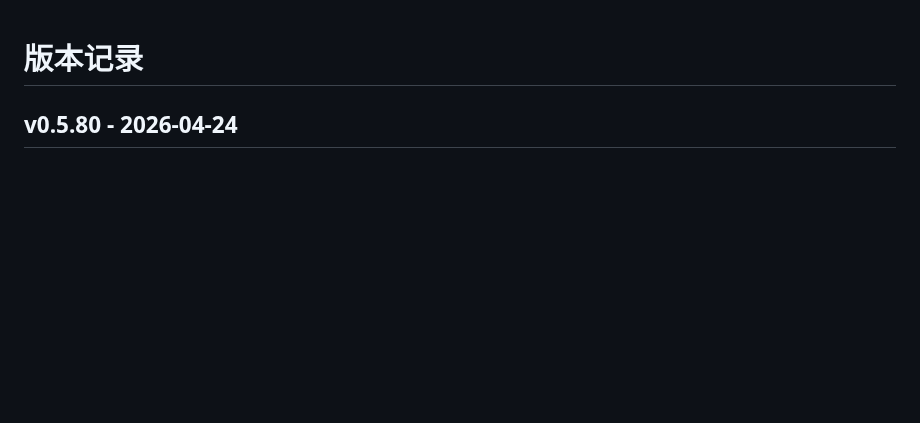
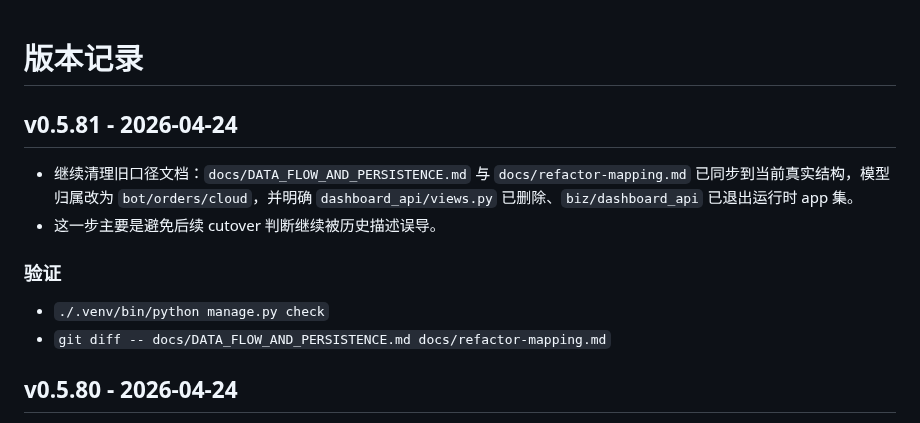
Before and after one commit to cnshiyi/shop, a Markdown page: CHANGELOG.md, the part around the change. GitHub-like rendering; blank space fills up the shorter version.

```diff
--- a/CHANGELOG.md
+++ b/CHANGELOG.md
@@ -1,4 +1,12 @@
 # 版本记录
+
+## v0.5.81 - 2026-04-24
+- 继续清理旧口径文档：`docs/DATA_FLOW_AND_PERSISTENCE.md` 与 `docs/refactor-mapping.md` 已同步到当前真实结构，模型归属改为 `bot/orders/cloud`，并明确 `dashboard_api/views.py` 已删除、`biz/dashboard_api` 已退出运行时 app 集。
+- 这一步主要是避免后续 cutover 判断继续被历史描述误导。
+
+### 验证
+- `./.venv/bin/python manage.py check`
+- `git diff -- docs/DATA_FLOW_AND_PERSISTENCE.md docs/refactor-mapping.md`
 
 ## v0.5.80 - 2026-04-24
 - 继续执行“迁移即删除”：`dashboard_api/views.py` 空壳已删除，相关数据流文档同步改为指向 `bot/api.py`、`orders/api.py`、`cloud/api.py` 的真实入口。
```
Also changed, not shown: docs/DATA_FLOW_AND_PERSISTENCE.md (+21 -21 lines), docs/refactor-mapping.md (+12 -12 lines).
